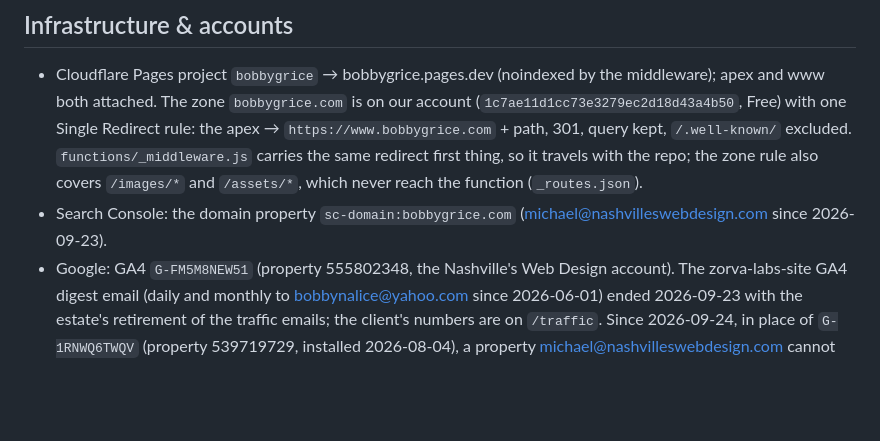
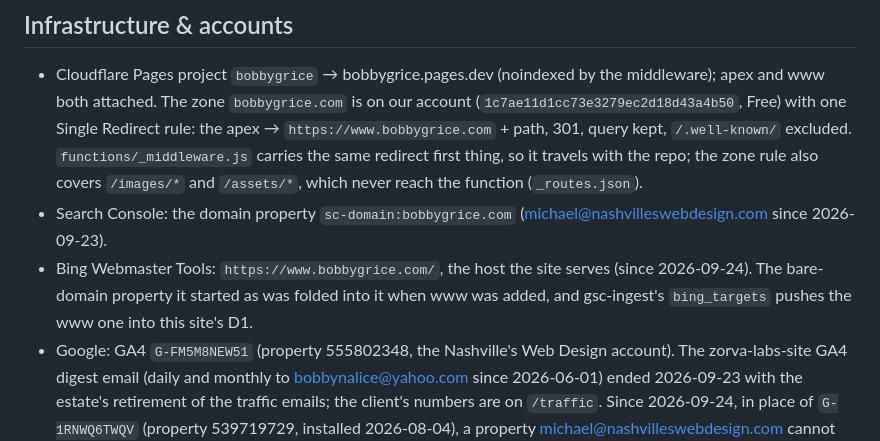
Before and after one commit to Zorva-Labs/bobbygrice-site, a Markdown page: CLAUDE.md, the part around the change. Rendered like a GitHub page; blank space fills up the shorter version.

```diff
--- a/CLAUDE.md
+++ b/CLAUDE.md
@@ -28,6 +28,7 @@ node ~/site-kit/bin/site-kit.mjs submit   # IndexNow + Search Console + Bing, on
 ## Infrastructure & accounts
 - Cloudflare Pages project `bobbygrice` → bobbygrice.pages.dev (noindexed by the middleware); apex and www both attached. The zone `bobbygrice.com` is on our account (`1c7ae11d1cc73e3279ec2d18d43a4b50`, Free) with one Single Redirect rule: the apex → `https://www.bobbygrice.com` + path, 301, query kept, `/.well-known/` excluded. `functions/_middleware.js` carries the same redirect first thing, so it travels with the repo; the zone rule also covers `/images/*` and `/assets/*`, which never reach the function (`_routes.json`).
 - Search Console: the domain property `sc-domain:bobbygrice.com` (michael@nashvilleswebdesign.com since 2026-09-23).
+- Bing Webmaster Tools: `https://www.bobbygrice.com/`, the host the site serves (since 2026-09-24). The bare-domain property it started as was folded into it when www was added, and gsc-ingest's `bing_targets` pushes the www one into this site's D1.
 - Google: GA4 `G-FM5M8NEW51` (property 555802348, the Nashville's Web Design account). The zorva-labs-site GA4 digest email (daily and monthly to bobbynalice@yahoo.com since 2026-06-01) ended 2026-09-23 with the estate's retirement of the traffic emails; the client's numbers are on `/traffic`. Since 2026-09-24, in place of `G-1RNWQ6TWQV` (property 539719729, installed 2026-08-04), a property michael@nashvilleswebdesign.com cannot see (the old Zorva daily digest), so nothing could feed `/traffic` from it.
 
 ## Forms, mail, tracking
```
Also changed, not shown: CHANGELOG.md (+11 -0 lines).
